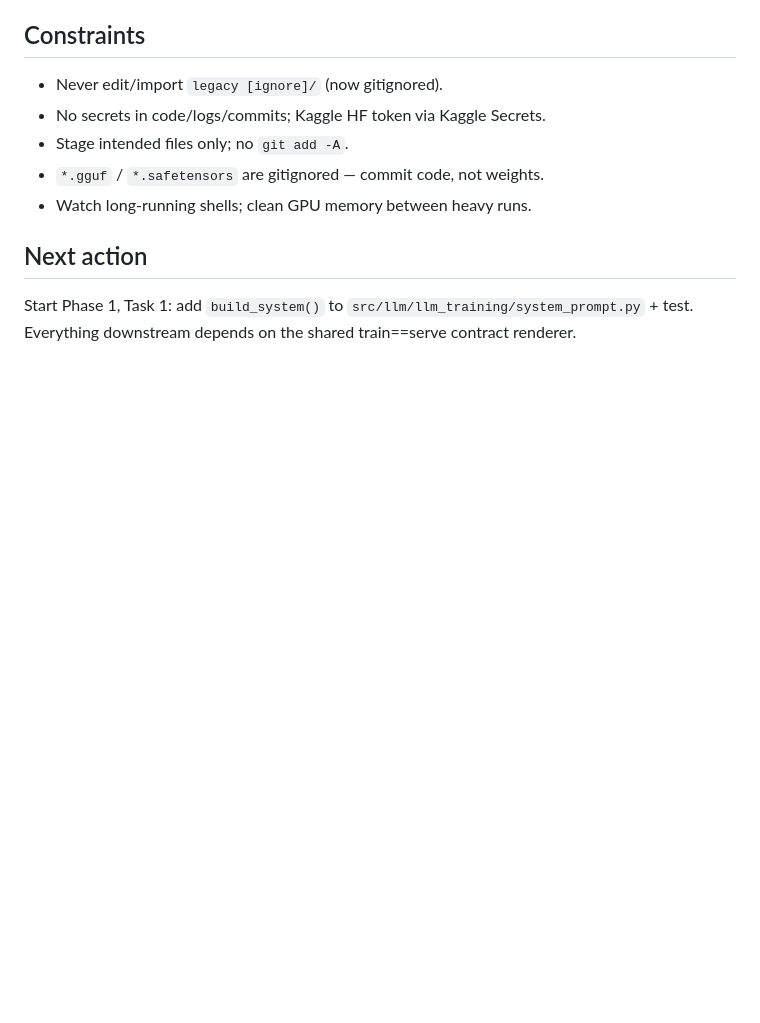
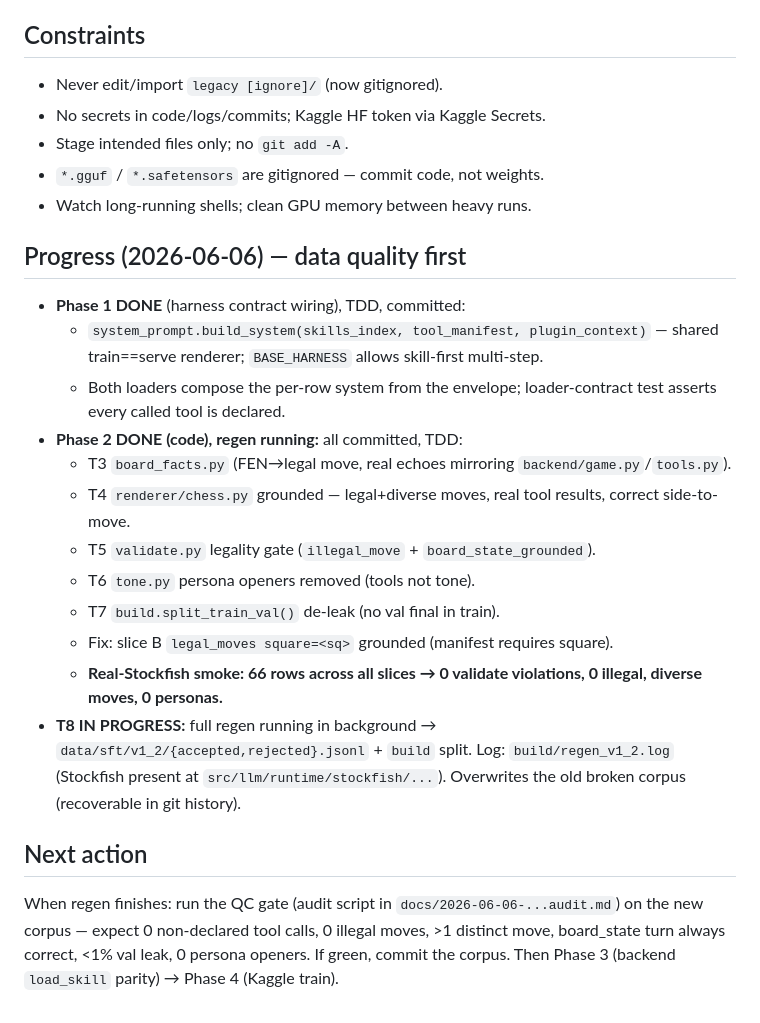
Before and after one commit to RyanDev1st/llm-and-engine, a Markdown page: handoff.md, the part around the change. Rendered like a GitHub page; blank space fills up the shorter version.

Commit message:
docs(handoff): Phase 1 done, Phase 2 code done, full regen running

```diff
--- a/handoff.md
+++ b/handoff.md
@@ -46,6 +46,21 @@ Keep: 100% `load_skill`-first structure, 653 distinct tool-sequence shapes, bala
 - `*.gguf` / `*.safetensors` are gitignored — commit code, not weights.
 - Watch long-running shells; clean GPU memory between heavy runs.
 
+## Progress (2026-06-06) — data quality first
+
+- **Phase 1 DONE** (harness contract wiring), TDD, committed:
+  - `system_prompt.build_system(skills_index, tool_manifest, plugin_context)` — shared train==serve renderer; `BASE_HARNESS` allows skill-first multi-step.
+  - Both loaders compose the per-row system from the envelope; loader-contract test asserts every called tool is declared.
+- **Phase 2 DONE (code), regen running:** all committed, TDD:
+  - T3 `board_facts.py` (FEN→legal move, real echoes mirroring `backend/game.py`/`tools.py`).
+  - T4 `renderer/chess.py` grounded — legal+diverse moves, real tool results, correct side-to-move.
+  - T5 `validate.py` legality gate (`illegal_move` + `board_state_grounded`).
+  - T6 `tone.py` persona openers removed (tools not tone).
+  - T7 `build.split_train_val()` de-leak (no val final in train).
+  - Fix: slice B `legal_moves square=<sq>` grounded (manifest requires square).
+  - **Real-Stockfish smoke: 66 rows across all slices → 0 validate violations, 0 illegal, diverse moves, 0 personas.**
+- **T8 IN PROGRESS:** full regen running in background → `data/sft/v1_2/{accepted,rejected}.jsonl` + `build` split. Log: `build/regen_v1_2.log` (Stockfish present at `src/llm/runtime/stockfish/...`). Overwrites the old broken corpus (recoverable in git history).
+
 ## Next action
 
-Start Phase 1, Task 1: add `build_system()` to `src/llm/llm_training/system_prompt.py` + test. Everything downstream depends on the shared train==serve contract renderer.
+When regen finishes: run the QC gate (audit script in `docs/2026-06-06-...audit.md`) on the new corpus — expect 0 non-declared tool calls, 0 illegal moves, >1 distinct move, board_state turn always correct, <1% val leak, 0 persona openers. If green, commit the corpus. Then Phase 3 (backend `load_skill` parity) → Phase 4 (Kaggle train).
```
